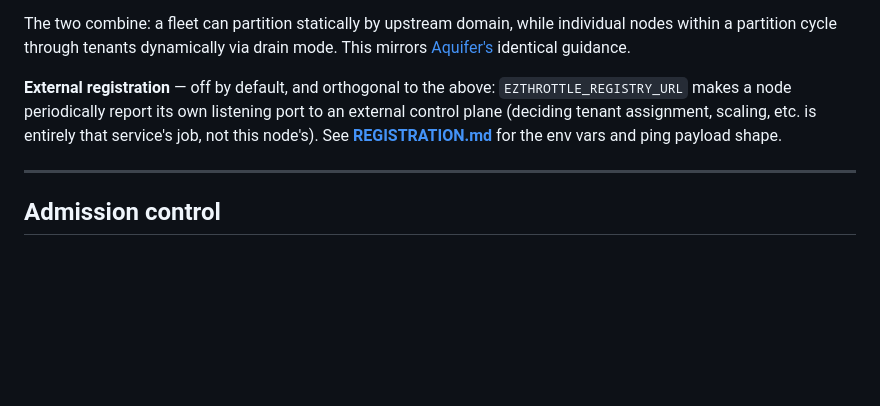
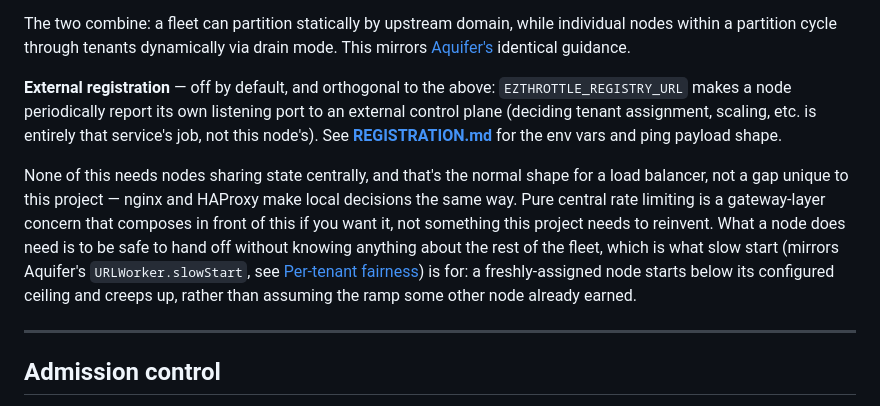
Before and after one commit to rjpruitt16/ezthrottle-local, a Markdown page: README.md, the part around the change. Rendered like a GitHub page; blank space fills up the shorter version.

Commit message:
Partitioning strategies: address the single-instance pool-state pushback directly
Mirrors the same addition to Aquifer's README. Answers the "state isn't
shared across nodes" question directly rather than leaving it implicit:
normal shape for a load balancer, central rate limiting has a natural
home at the gateway layer if wanted, and slow start is what makes a
freshly-assigned node safe without needing fleet-wide state.

```diff
--- a/README.md
+++ b/README.md
@@ -256,6 +256,8 @@ The two combine: a fleet can partition statically by upstream domain, while indi
 
 **External registration** — off by default, and orthogonal to the above: `EZTHROTTLE_REGISTRY_URL` makes a node periodically report its own listening port to an external control plane (deciding tenant assignment, scaling, etc. is entirely that service's job, not this node's). See **[REGISTRATION.md](REGISTRATION.md)** for the env vars and ping payload shape.
 
+None of this needs nodes sharing state centrally, and that's the normal shape for a load balancer, not a gap unique to this project — nginx and HAProxy make local decisions the same way. Pure central rate limiting is a gateway-layer concern that composes in front of this if you want it, not something this project needs to reinvent. What a node does need is to be safe to hand off without knowing anything about the rest of the fleet, which is what slow start (mirrors Aquifer's `URLWorker.slowStart`, see [Per-tenant fairness](#per-tenant-fairness-accountqueue-mode)) is for: a freshly-assigned node starts below its configured ceiling and creeps up, rather than assuming the ramp some other node already earned.
+
 ---
 
 ## Admission control
```
